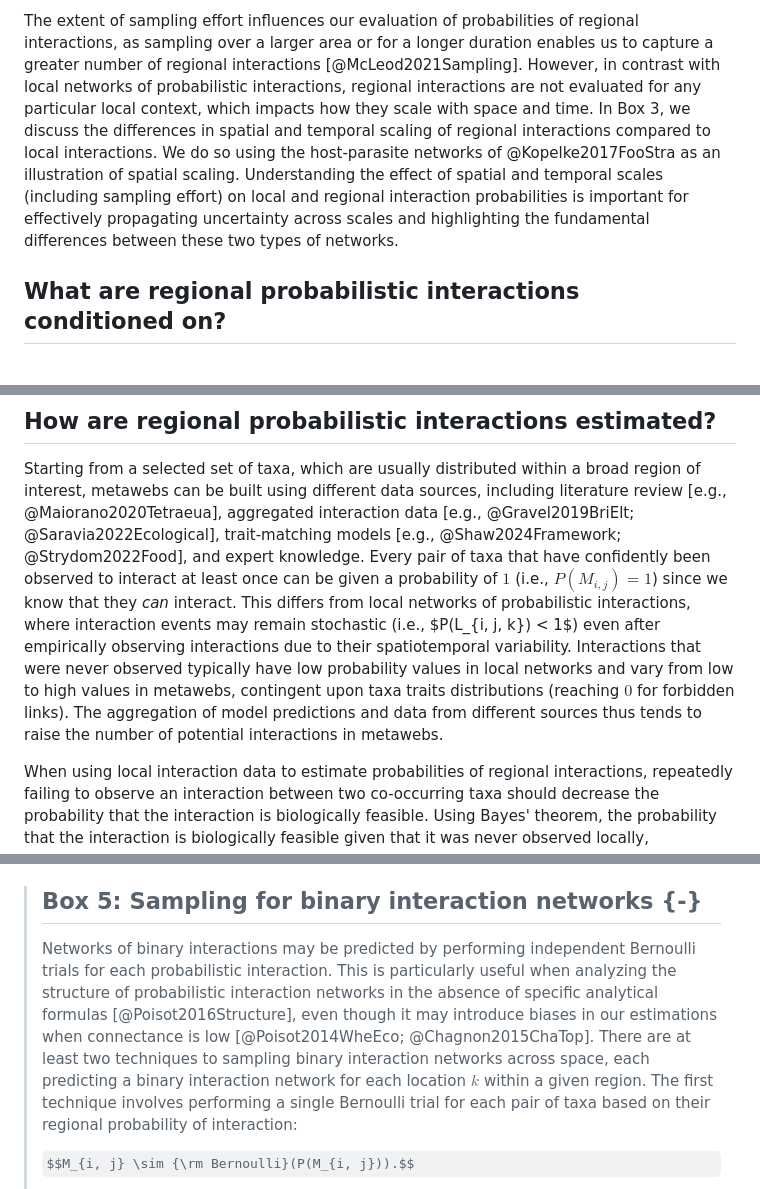
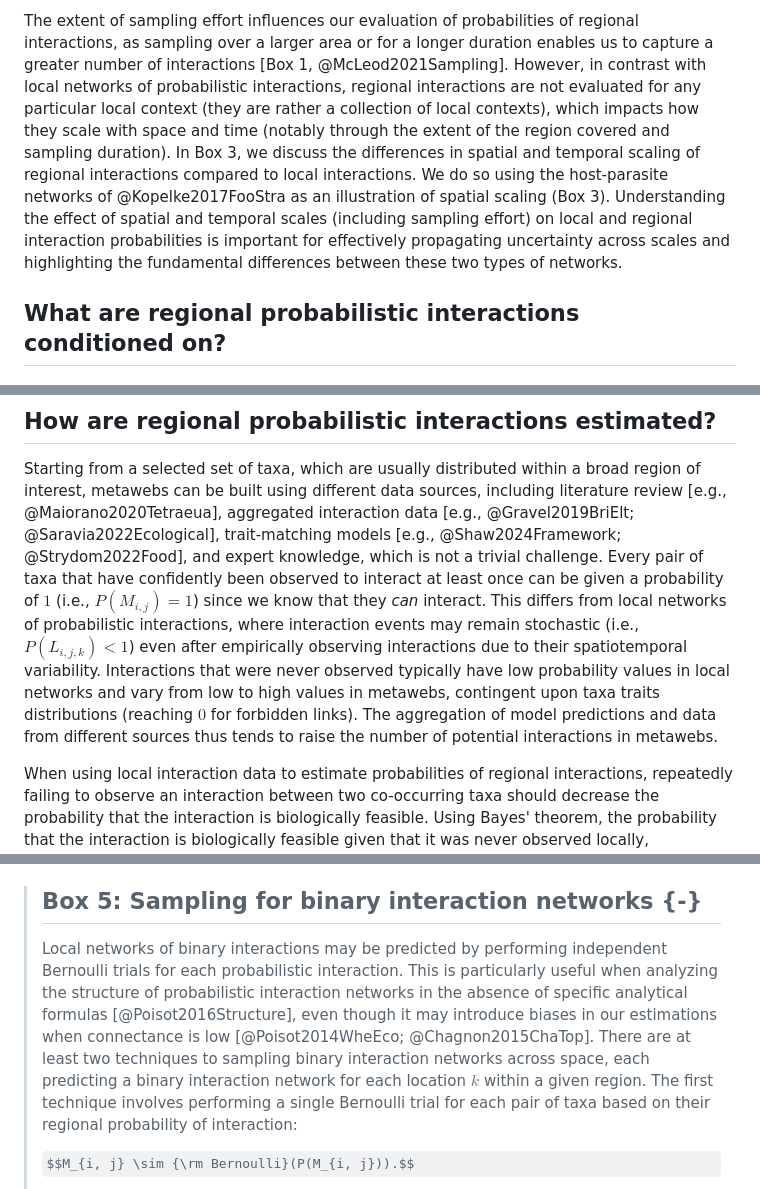
Before and after one commit to FrancisBanville/ms_interpreting_probabilities, a Markdown page: README.md, 3 parts joined by grey strips. Rendered like a GitHub page; some formulas as TeX source.

```diff
--- a/README.md
+++ b/README.md
@@ -755,17 +769,18 @@ probabilities, both in terms of uncertainty sources and probability values.
 
 The extent of sampling effort influences our evaluation of probabilities of
 regional interactions, as sampling over a larger area or for a longer duration
-enables us to capture a greater number of regional interactions
-[@McLeod2021Sampling]. However, in contrast with local networks of probabilistic
+enables us to capture a greater number of interactions [Box 1,
+@McLeod2021Sampling]. However, in contrast with local networks of probabilistic
 interactions, regional interactions are not evaluated for any particular local
-context, which impacts how they scale with space and time. In Box 3, we discuss
-the differences in spatial and temporal scaling of regional interactions
-compared to local interactions. We do so using the host-parasite networks of
-@Kopelke2017FooStra as an illustration of spatial scaling. Understanding the
-effect of spatial and temporal scales (including sampling effort) on local and
-regional interaction probabilities is important for effectively propagating
-uncertainty across scales and highlighting the fundamental differences between
-these two types of networks.
+context (they are rather a collection of local contexts), which impacts how they
+scale with space and time (notably through the extent of the region covered and
+sampling duration). In Box 3, we discuss the differences in spatial and temporal
+scaling of regional interactions compared to local interactions. We do so using
+the host-parasite networks of @Kopelke2017FooStra as an illustration of spatial
+scaling (Box 3). Understanding the effect of spatial and temporal scales
+(including sampling effort) on local and regional interaction probabilities is
+important for effectively propagating uncertainty across scales and highlighting
+the fundamental differences between these two types of networks.
 
 ## What are regional probabilistic interactions conditioned on?
 
@@ -865,16 +881,17 @@ broad region of interest, metawebs can be built using different data sources,
 including literature review [e.g., @Maiorano2020Tetraeua], aggregated
 interaction data [e.g., @Gravel2019BriElt; @Saravia2022Ecological],
 trait-matching models [e.g., @Shaw2024Framework; @Strydom2022Food], and expert
-knowledge. Every pair of taxa that have confidently been observed to interact at
-least once can be given a probability of $1$ (i.e., $P(M_{i, j}) = 1$) since we
-know that they *can* interact. This differs from local networks of probabilistic
-interactions, where interaction events may remain stochastic (i.e., $P(L_{i, j,
-k}) < 1$) even after empirically observing interactions due to their
-spatiotemporal variability. Interactions that were never observed typically have
-low probability values in local networks and vary from low to high values in
-metawebs, contingent upon taxa traits distributions (reaching $0$ for forbidden
-links). The aggregation of model predictions and data from different sources
-thus tends to raise the number of potential interactions in metawebs.
+knowledge, which is not a trivial challenge. Every pair of taxa that have
+confidently been observed to interact at least once can be given a probability
+of $1$ (i.e., $P(M_{i, j}) = 1$) since we know that they *can* interact. This
+differs from local networks of probabilistic interactions, where interaction
+events may remain stochastic (i.e., $P(L_{i, j, k}) < 1$) even after empirically
+observing interactions due to their spatiotemporal variability. Interactions
+that were never observed typically have low probability values in local networks
+and vary from low to high values in metawebs, contingent upon taxa traits
+distributions (reaching $0$ for forbidden links). The aggregation of model
+predictions and data from different sources thus tends to raise the number of
+potential interactions in metawebs.
 
 When using local interaction data to estimate probabilities of regional
 interactions, repeatedly failing to observe an interaction between two
@@ -1011,16 +1028,16 @@ feasibility of interactions.
 
 > ## Box 5: Sampling for binary interaction networks {-}
 >
-> Networks of binary interactions may be predicted by performing independent
-> Bernoulli trials for each probabilistic interaction. This is particularly
-> useful when analyzing the structure of probabilistic interaction networks in
-> the absence of specific analytical formulas [@Poisot2016Structure], even
-> though it may introduce biases in our estimations when connectance is low
-> [@Poisot2014WheEco; @Chagnon2015ChaTop]. There are at least two techniques to
-> sampling binary interaction networks across space, each predicting a binary
-> interaction network for each location $k$ within a given region. The first
-> technique involves performing a single Bernoulli trial for each pair of taxa
-> based on their regional probability of interaction:
+> Local networks of binary interactions may be predicted by performing
+> independent Bernoulli trials for each probabilistic interaction. This is
+> particularly useful when analyzing the structure of probabilistic interaction
+> networks in the absence of specific analytical formulas
+> [@Poisot2016Structure], even though it may introduce biases in our estimations
+> when connectance is low [@Poisot2014WheEco; @Chagnon2015ChaTop]. There are at
+> least two techniques to sampling binary interaction networks across space,
+> each predicting a binary interaction network for each location $k$ within a
+> given region. The first technique involves performing a single Bernoulli trial
+> for each pair of taxa based on their regional probability of interaction:
 >
 > $$M_{i, j} \sim {\rm Bernoulli}(P(M_{i, j})).$$
 >
```
Also changed, not shown: other parts of README.md (+155 -137 lines).
